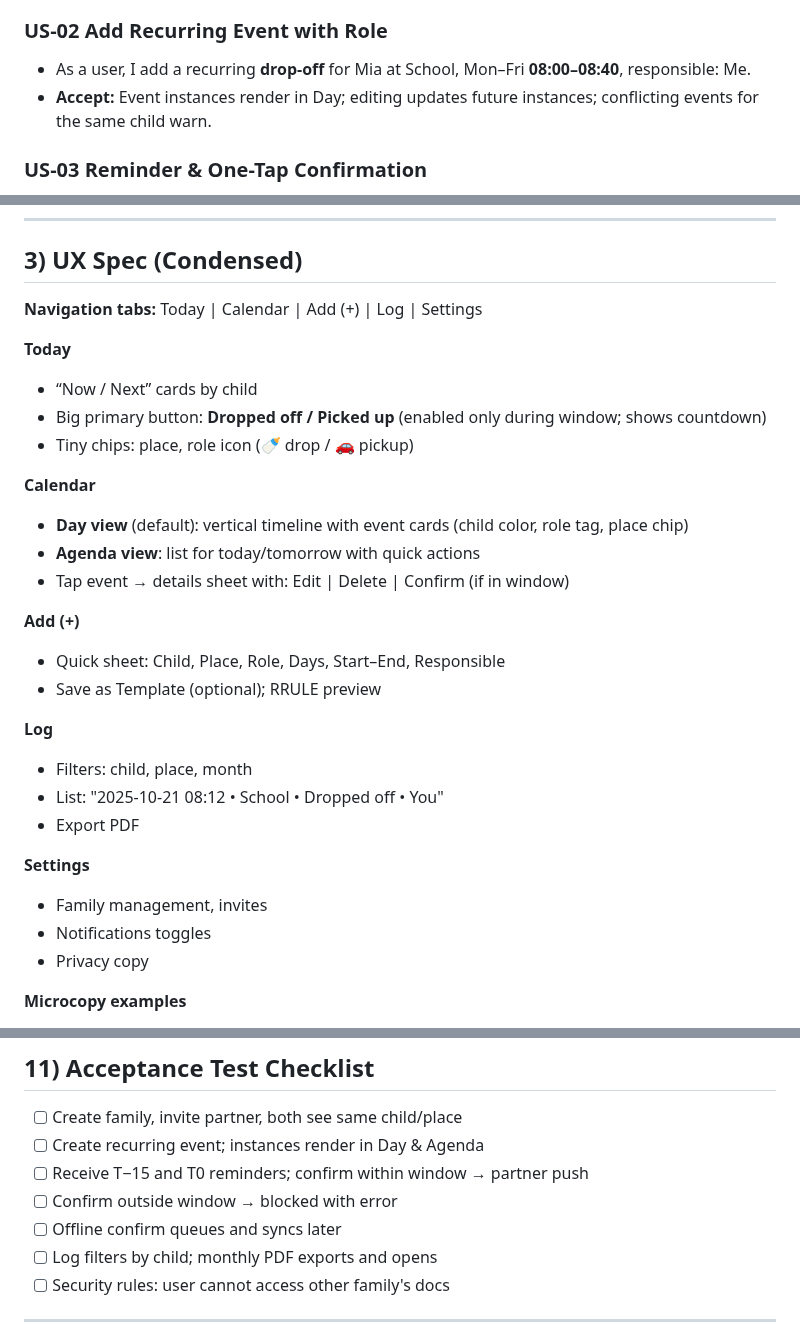
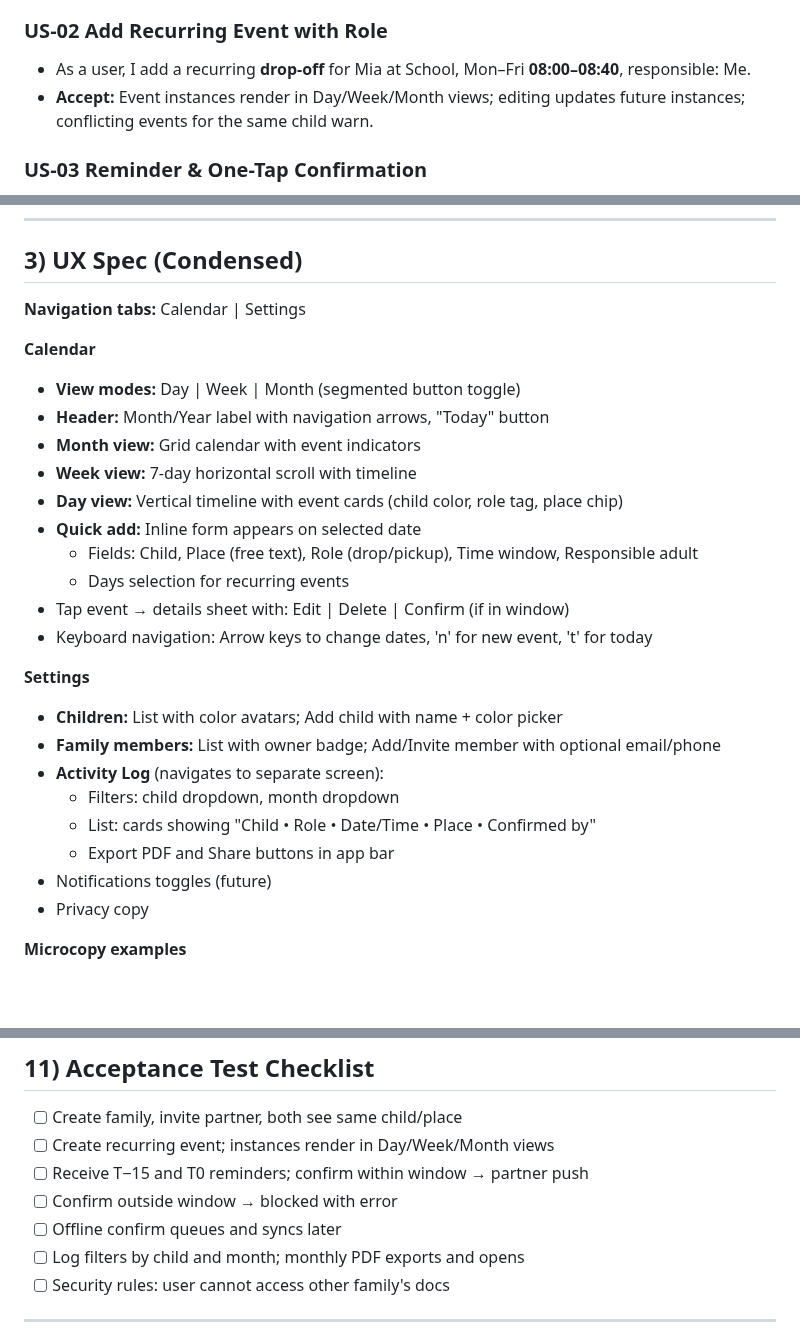
Before and after one commit to zacks2512/familyCal, a Markdown page: project.md, 3 parts joined by grey strips. Drawn GitHub-style; blank space fills up the shorter version.

Commit message:
adjust ux changes in the project,md file

```diff
--- a/project.md
+++ b/project.md
@@ -60,7 +60,7 @@
 
 ### US-02 Add Recurring Event with Role
 - As a user, I add a recurring **drop-off** for Mia at School, Mon–Fri **08:00–08:40**, responsible: Me.
-- **Accept:** Event instances render in Day; editing updates future instances; conflicting events for the same child warn.
+- **Accept:** Event instances render in Day/Week/Month views; editing updates future instances; conflicting events for the same child warn.
 
 ### US-03 Reminder & One-Tap Confirmation
 - As the responsible adult, I get a push at **T−15 min** and at window open; during the time window I tap **"Dropped off"** → biometric → success.
@@ -82,30 +82,28 @@
 
 ## 3) UX Spec (Condensed)
 
-**Navigation tabs:** Today | Calendar | Add (+) | Log | Settings
-
-**Today**
-- “Now / Next” cards by child
-- Big primary button: **Dropped off / Picked up** (enabled only during window; shows countdown)
-- Tiny chips: place, role icon (🍼 drop / 🚗 pickup)
+**Navigation tabs:** Calendar | Settings
 
 **Calendar**
-- **Day view** (default): vertical timeline with event cards (child color, role tag, place chip)
-- **Agenda view**: list for today/tomorrow with quick actions
+- **View modes:** Day | Week | Month (segmented button toggle)
+- **Header:** Month/Year label with navigation arrows, "Today" button
+- **Month view:** Grid calendar with event indicators
+- **Week view:** 7-day horizontal scroll with timeline
+- **Day view:** Vertical timeline with event cards (child color, role tag, place chip)
+- **Quick add:** Inline form appears on selected date
+  - Fields: Child, Place (free text), Role (drop/pickup), Time window, Responsible adult
+  - Days selection for recurring events
 - Tap event → details sheet with: Edit | Delete | Confirm (if in window)
-
-**Add (+)**
-- Quick sheet: Child, Place, Role, Days, Start–End, Responsible
-- Save as Template (optional); RRULE preview
-
-**Log**
-- Filters: child, place, month
-- List: "2025-10-21 08:12 • School • Dropped off • You"
-- Export PDF
+- Keyboard navigation: Arrow keys to change dates, 'n' for new event, 't' for today
 
 **Settings**
-- Family management, invites
-- Notifications toggles
+- **Children:** List with color avatars; Add child with name + color picker
+- **Family members:** List with owner badge; Add/Invite member with optional email/phone
+- **Activity Log** (navigates to separate screen):
+  - Filters: child dropdown, month dropdown
+  - List: cards showing "Child • Role • Date/Time • Place • Confirmed by"
+  - Export PDF and Share buttons in app bar
+- Notifications toggles (future)
 - Privacy copy
 
 **Microcopy examples**
@@ -288,11 +286,11 @@ _Deduplicate multi-device; respect quiet hours._
 
 ## 11) Acceptance Test Checklist
 - [ ] Create family, invite partner, both see same child/place
-- [ ] Create recurring event; instances render in Day & Agenda
+- [ ] Create recurring event; instances render in Day/Week/Month views
 - [ ] Receive T−15 and T0 reminders; confirm within window → partner push
 - [ ] Confirm outside window → blocked with error
 - [ ] Offline confirm queues and syncs later
-- [ ] Log filters by child; monthly PDF exports and opens
+- [ ] Log filters by child and month; monthly PDF exports and opens
 - [ ] Security rules: user cannot access other family's docs
 
 ---
```
Also changed, not shown: other parts of project.md (+1 -1 lines).
